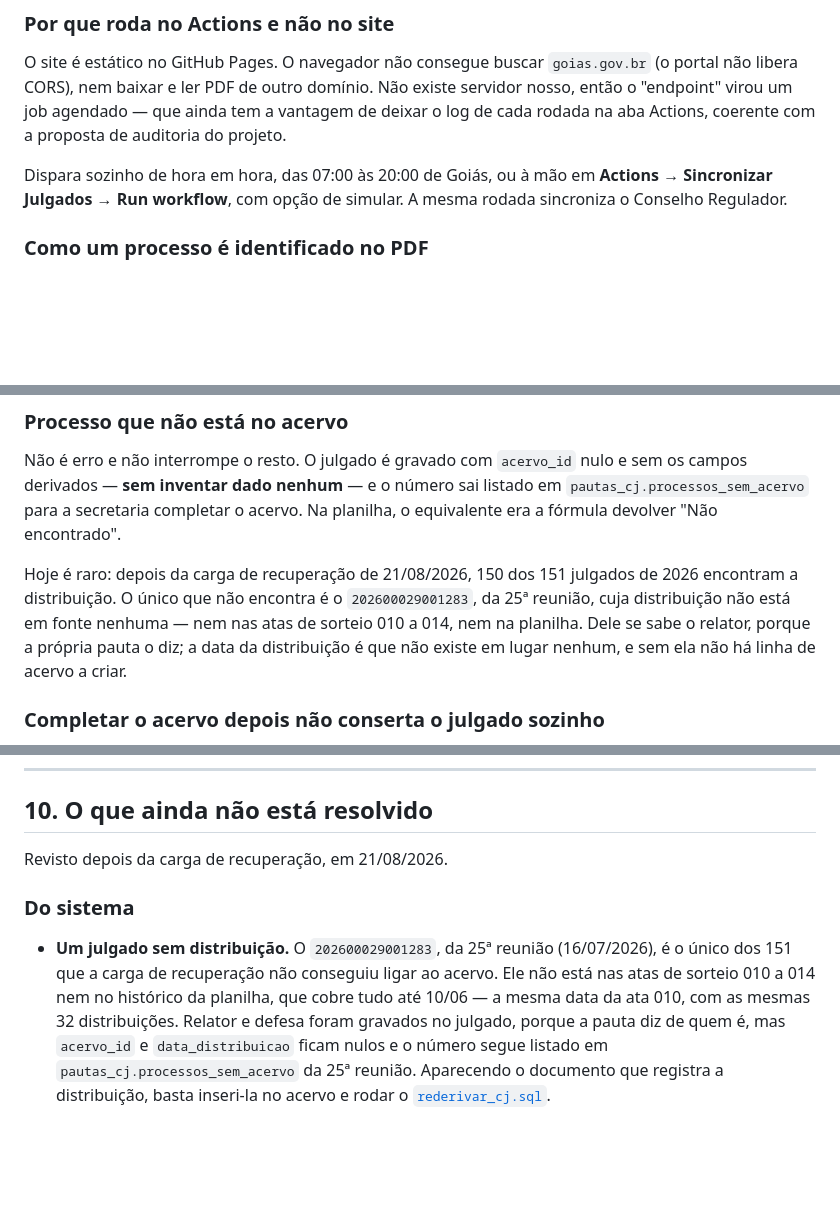
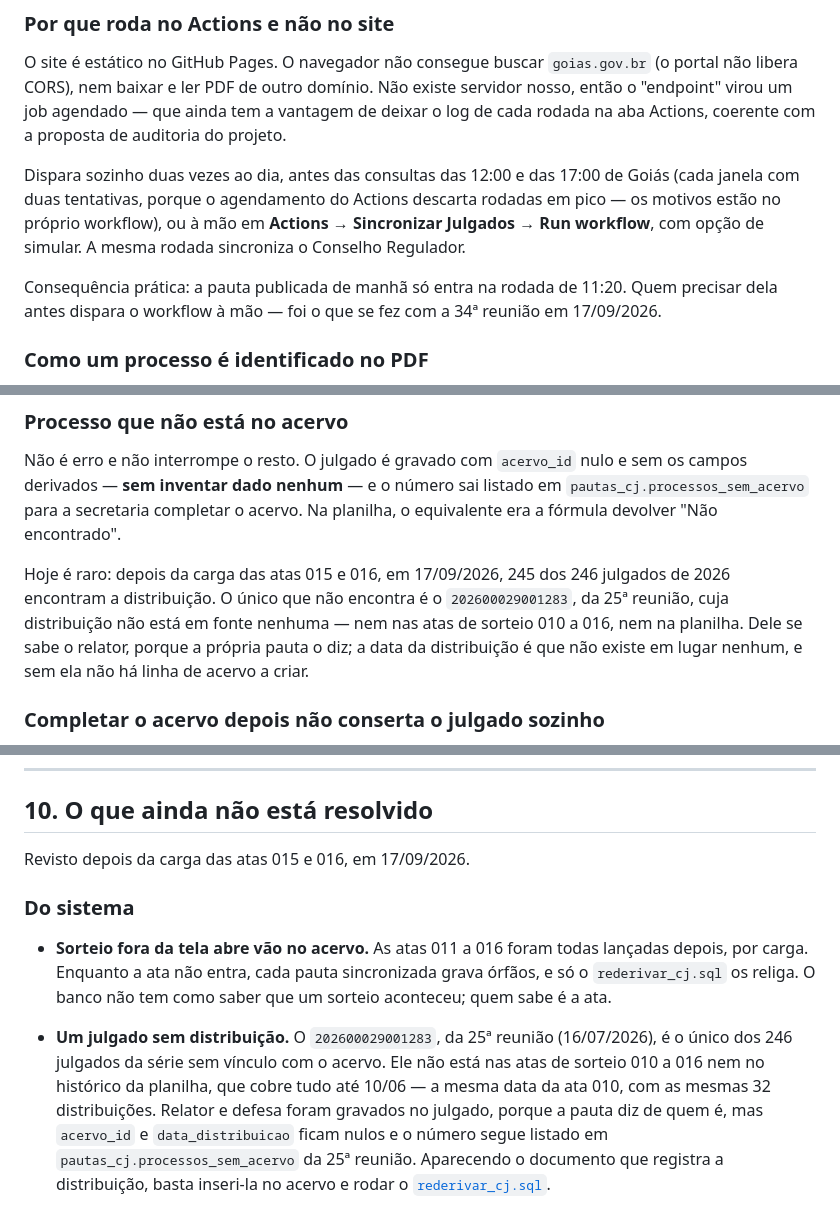
Before and after one commit to thelustosa/sorteio-sei, a Markdown page: FLUXO-CJ.md, 3 parts joined by grey strips. Drawn GitHub-style; blank space fills up the shorter version.

```diff
--- a/FLUXO-CJ.md
+++ b/FLUXO-CJ.md
@@ -124,9 +125,15 @@ Não existe servidor nosso, então o "endpoint" virou um job agendado — que ai
 tem a vantagem de deixar o log de cada rodada na aba Actions, coerente com a
 proposta de auditoria do projeto.
 
-Dispara sozinho de hora em hora, das 07:00 às 20:00 de Goiás, ou à mão em
+Dispara sozinho duas vezes ao dia, antes das consultas das 12:00 e das 17:00 de
+Goiás (cada janela com duas tentativas, porque o agendamento do Actions descarta
+rodadas em pico — os motivos estão no próprio workflow), ou à mão em
 **Actions → Sincronizar Julgados → Run workflow**, com opção de simular. A
 mesma rodada sincroniza o Conselho Regulador.
+
+Consequência prática: a pauta publicada de manhã só entra na rodada de 11:20.
+Quem precisar dela antes dispara o workflow à mão — foi o que se fez com a 34ª
+reunião em 17/09/2026.
 
 ### Como um processo é identificado no PDF
 
@@ -318,10 +325,10 @@ sem os campos derivados — **sem inventar dado nenhum** — e o número sai lis
 em `pautas_cj.processos_sem_acervo` para a secretaria completar o acervo. Na
 planilha, o equivalente era a fórmula devolver "Não encontrado".
 
-Hoje é raro: depois da carga de recuperação de 21/08/2026, 150 dos 151 julgados
-de 2026 encontram a distribuição. O único que não encontra é o
+Hoje é raro: depois da carga das atas 015 e 016, em 17/09/2026, 245 dos 246
+julgados de 2026 encontram a distribuição. O único que não encontra é o
 `202600029001283`, da 25ª reunião, cuja distribuição não está em fonte nenhuma —
-nem nas atas de sorteio 010 a 014, nem na planilha. Dele se sabe o relator,
+nem nas atas de sorteio 010 a 016, nem na planilha. Dele se sabe o relator,
 porque a própria pauta o diz; a data da distribuição é que não existe em lugar
 nenhum, e sem ela não há linha de acervo a criar.
 
@@ -735,13 +787,17 @@ entrou nem impede o processamento dos demais.
 
 ## 10. O que ainda não está resolvido
 
-Revisto depois da carga de recuperação, em 21/08/2026.
+Revisto depois da carga das atas 015 e 016, em 17/09/2026.
 
 ### Do sistema
 
+- **Sorteio fora da tela abre vão no acervo.** As atas 011 a 016 foram todas
+  lançadas depois, por carga. Enquanto a ata não entra, cada pauta sincronizada
+  grava órfãos, e só o `rederivar_cj.sql` os religa. O banco não tem como saber
+  que um sorteio aconteceu; quem sabe é a ata.
 - **Um julgado sem distribuição.** O `202600029001283`, da 25ª reunião
-  (16/07/2026), é o único dos 151 que a carga de recuperação não conseguiu
-  ligar ao acervo. Ele não está nas atas de sorteio 010 a 014 nem no histórico
+  (16/07/2026), é o único dos 246 julgados da série sem vínculo com o
+  acervo. Ele não está nas atas de sorteio 010 a 016 nem no histórico
   da planilha, que cobre tudo até 10/06 — a mesma data da ata 010, com as mesmas
   32 distribuições. Relator e defesa foram gravados no julgado, porque a pauta
   diz de quem é, mas `acervo_id` e `data_distribuicao` ficam nulos e o número
```
Also changed, not shown: other parts of FLUXO-CJ.md (+48 -2 lines), FLUXO-CREG.md (+57 -5 lines).
